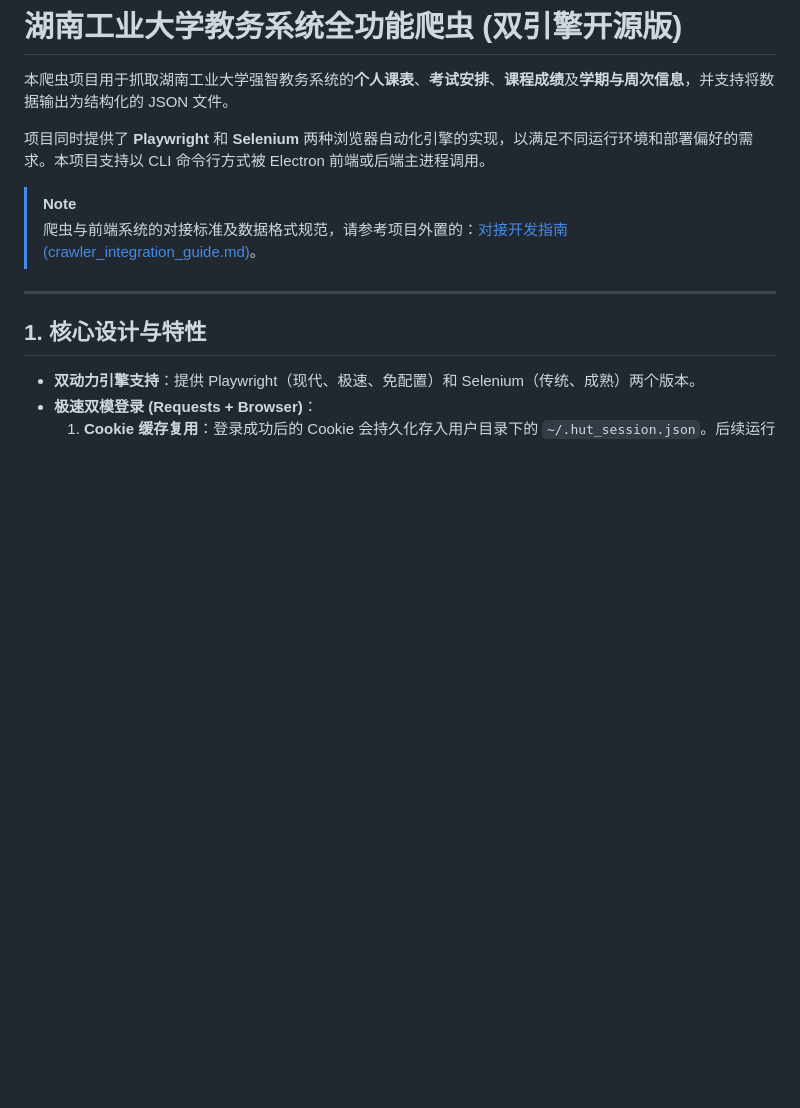
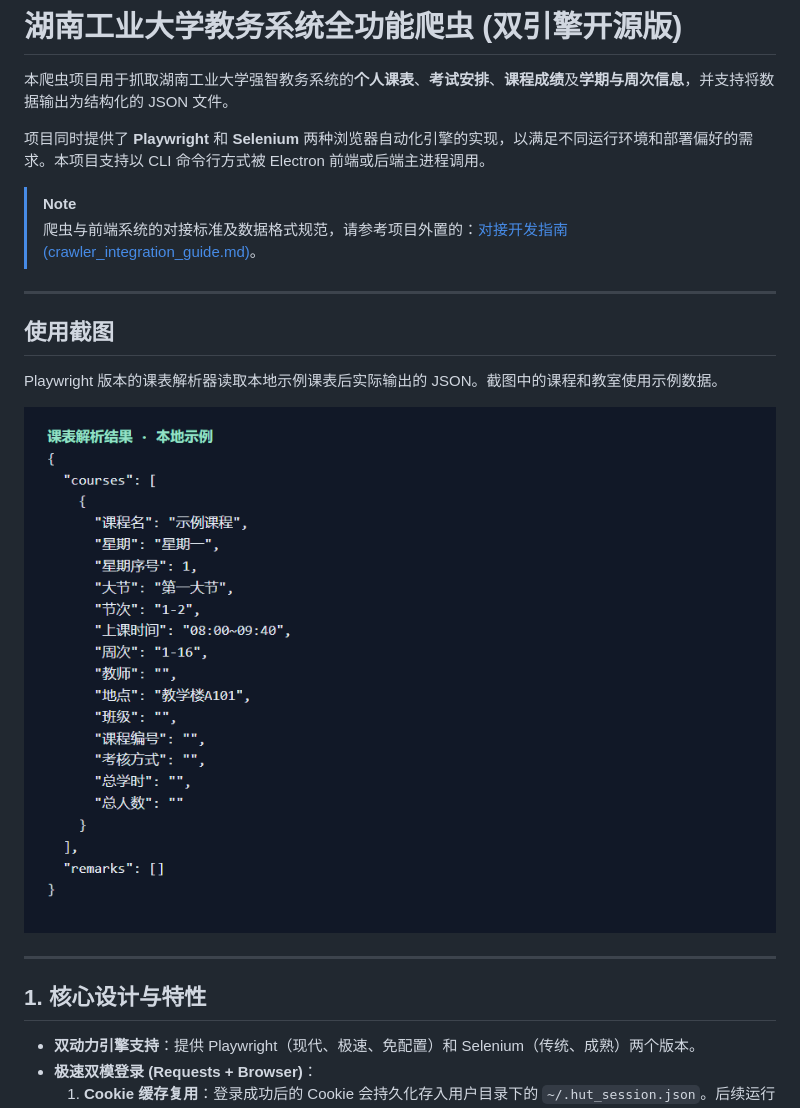
Before and after one commit to xiaoran7/HUT-Schedule, a Markdown page: README.md, the part around the change. Drawn GitHub-style; pictures changed too: docs/screenshots/schedule-json.png (added); blank space fills up the shorter version.

Commit message:
docs: show schedule parser output

```diff
--- a/README.md
+++ b/README.md
@@ -6,6 +6,14 @@
 
 > [!NOTE]
 > 爬虫与前端系统的对接标准及数据格式规范，请参考项目外置的：[对接开发指南 (crawler_integration_guide.md)](file:///C:/Users/tanner/Desktop/crawler_integration_guide.md)。
+
+---
+
+## 使用截图
+
+Playwright 版本的课表解析器读取本地示例课表后实际输出的 JSON。截图中的课程和教室使用示例数据。
+
+![课表解析结果包含课程名、星期、节次、周次和地点](docs/screenshots/schedule-json.png)
 
 ---
 
```
Also changed, not shown: CHANGELOG.md (added, +5 -0 lines).
